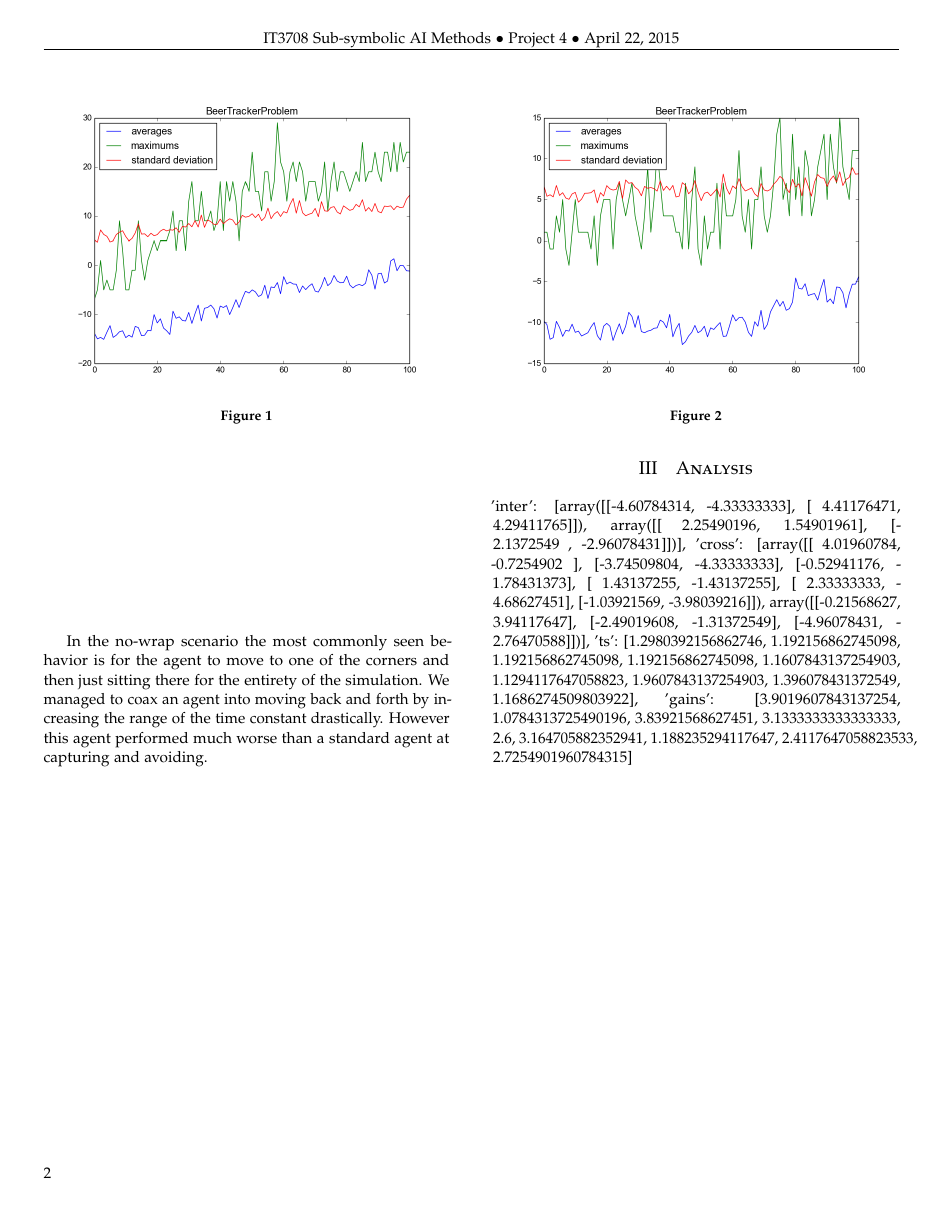
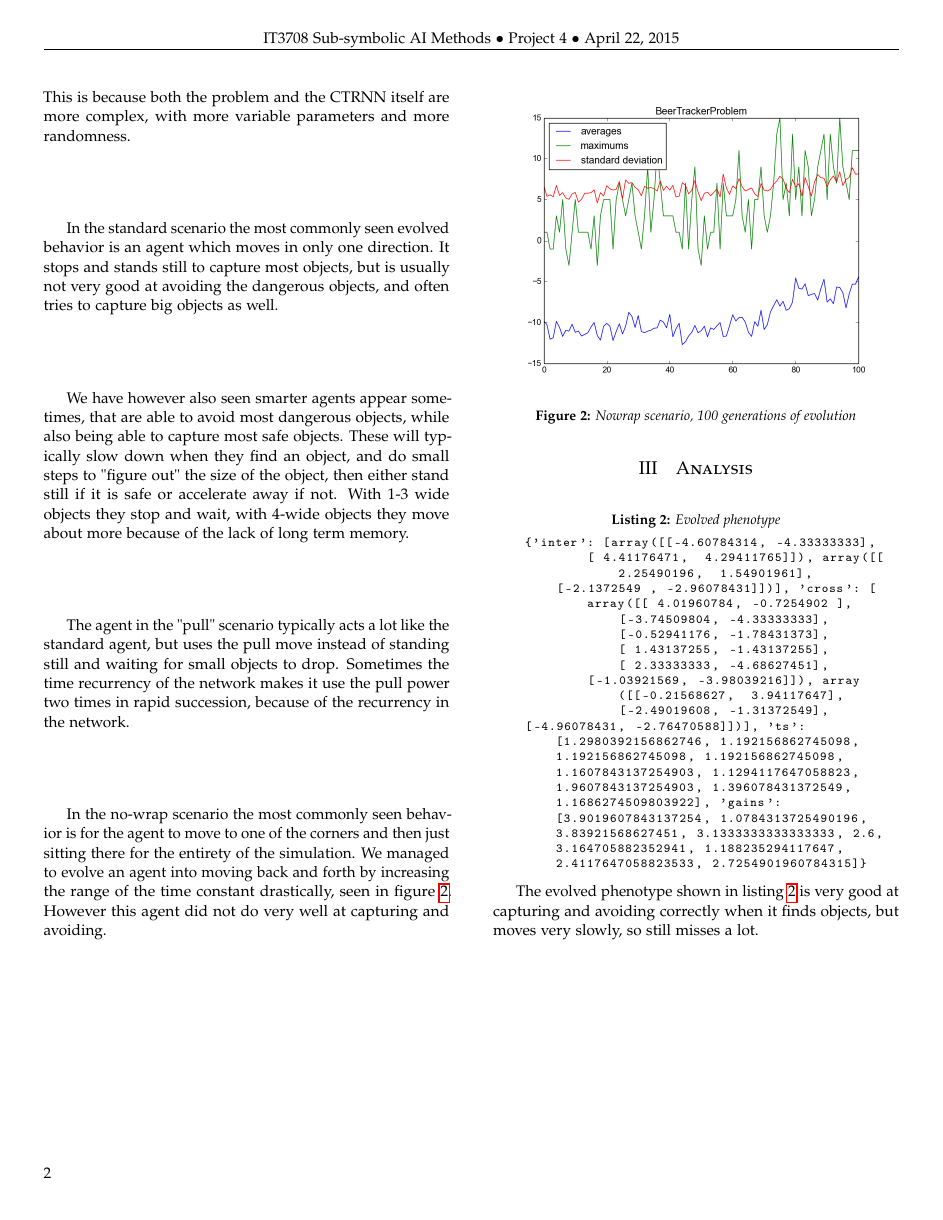
Before and after one commit to oyvindrobertsen/IT3708, a LaTeX paper (p4/report/mathiabo_oyvinrob_p4.tex): page 2 of 2. Compiled offline with pdfLaTeX.

Commit message:
more p4 writing

```diff
--- a/p4/report/mathiabo_oyvinrob_p4.tex
+++ b/p4/report/mathiabo_oyvinrob_p4.tex
@@ -189,4 +166,3 @@ def fail(self, obj):
     \begin{figure}[H]
         \centering
         \includegraphics[width=\linewidth]{images/i_like_dis_grap}
-        \caption{}
@@ -196,16 +178,36 @@ def fail(self, obj):
+    This is because both the problem and the CTRNN itself are more complex,
+    with more variable parameters and more randomness.
+
+    In the standard scenario the most commonly seen evolved behavior is an agent which moves in only one direction.
+    It stops and stands still to capture most objects,
+    but is usually not very good at avoiding the dangerous objects,
+    and often tries to capture big objects as well.
+
+    We have however also seen smarter agents appear sometimes,
+    that are able to avoid most dangerous objects,
+    while also being able to capture most safe objects.
+    These will typically slow down when they find an object,
+    and do small steps to "figure out" the size of the object,
+    then either stand still if it is safe or accelerate away if not.
+    With 1-3 wide objects they stop and wait, with 4-wide objects they move about more because of the lack of long term memory.
+
+    The agent in the "pull" scenario typically acts a lot like the standard agent,
+    but uses the pull move instead of standing still and waiting for small objects to drop.
+    Sometimes the time recurrency of the network makes it use the pull power two times in rapid succession, because of the recurrency in the network.
 
     In the no-wrap scenario the most commonly seen behavior is for the agent to move to one of the corners and then just sitting there for the entirety of the simulation.
-We managed to coax an agent into moving back and forth by increasing the range of the time constant drastically.
-However this agent performed much worse than a standard agent at capturing and avoiding.
+    We managed to evolve an agent into moving back and forth by increasing the range of the time constant drastically, seen in figure \ref{nowrap}.
+    However this agent did not do very well at capturing and avoiding.
 
     \begin{figure}[H]
         \centering
         \includegraphics[width=\linewidth]{images/nowrap_highT}
-        \caption{}
+        \caption{Nowrap scenario, 100 generations of evolution}
         \label{nowrap}
     \end{figure}
 
     \section{Analysis}
+    \begin{lstlisting}[caption=Evolved phenotype, label=phenotype]
     {'inter': [array([[-4.60784314, -4.33333333],
             [ 4.41176471,  4.29411765]]), array([[ 2.25490196,  1.54901961],
         [-2.1372549 , -2.96078431]])], 'cross': [array([[ 4.01960784, -0.7254902 ],
@@ -216,7 +218,10 @@ However this agent performed much worse than a standard agent at capturing and a
             [-1.03921569, -3.98039216]]), array([[-0.21568627,  3.94117647],
                 [-2.49019608, -1.31372549],
     [-4.96078431, -2.76470588]])], 'ts': [1.2980392156862746, 1.192156862745098, 1.192156862745098, 1.192156862745098, 1.1607843137254903, 1.1294117647058823, 1.9607843137254903, 1.396078431372549, 1.1686274509803922], 'gains': [3.9019607843137254, 1.0784313725490196, 3.83921568627451, 3.1333333333333333, 2.6, 3.164705882352941, 1.188235294117647, 2.4117647058823533, 2.7254901960784315]}
+    \end{lstlisting}
 
+    The evolved phenotype shown in listing \ref{phenotype} is very good at capturing and avoiding correctly when it finds objects,
+    but moves very slowly, so still misses a lot.
 
 \end{multicols}
 
```
Also changed, not shown: p4/report/mathiabo_oyvinrob_p4.tex (31 more changed lines). Lines whose indentation alone changed are shown as unchanged.
